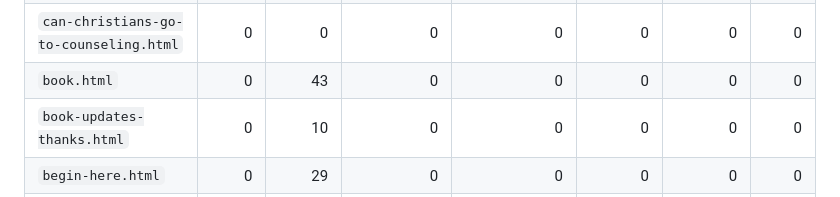
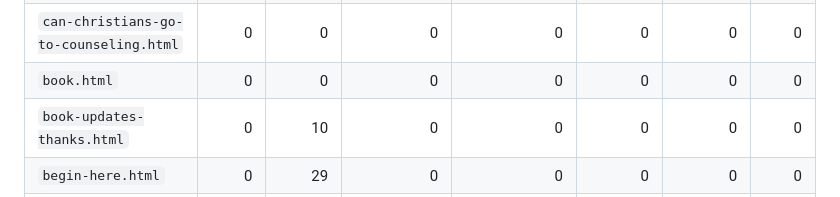
Before and after one commit to tatethrondson/answers-for-a-broken-heart, a Markdown page: BODY-STYLE-AUDIT.md, the part around the change. Drawn GitHub-style.

Commit message:
Update body visual consistency audit

```diff
--- a/BODY-STYLE-AUDIT.md
+++ b/BODY-STYLE-AUDIT.md
@@ -29,7 +29,7 @@ This audit checks only page-specific visual CSS selectors that are **actually us
 | `contact-thanks.html` | 0 | 4 | 0 | 0 | 0 | 0 | 0 |
 | `church-resources.html` | 0 | 38 | 0 | 0 | 0 | 0 | 0 |
 | `can-christians-go-to-counseling.html` | 0 | 0 | 0 | 0 | 0 | 0 | 0 |
-| `book.html` | 0 | 43 | 0 | 0 | 0 | 0 | 0 |
+| `book.html` | 0 | 0 | 0 | 0 | 0 | 0 | 0 |
 | `book-updates-thanks.html` | 0 | 10 | 0 | 0 | 0 | 0 | 0 |
 | `begin-here.html` | 0 | 29 | 0 | 0 | 0 | 0 | 0 |
 | `answer-24.html` | 0 | 89 | 0 | 0 | 0 | 0 | 0 |
```
